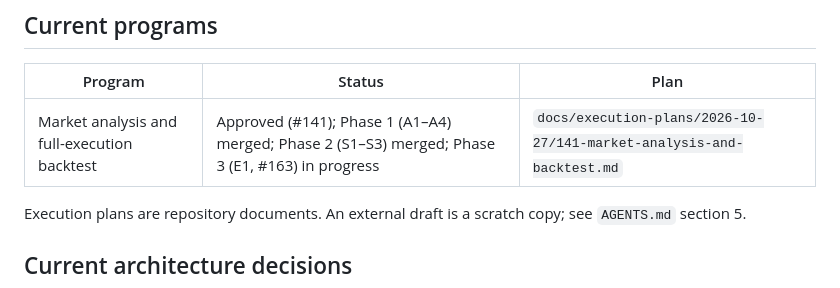
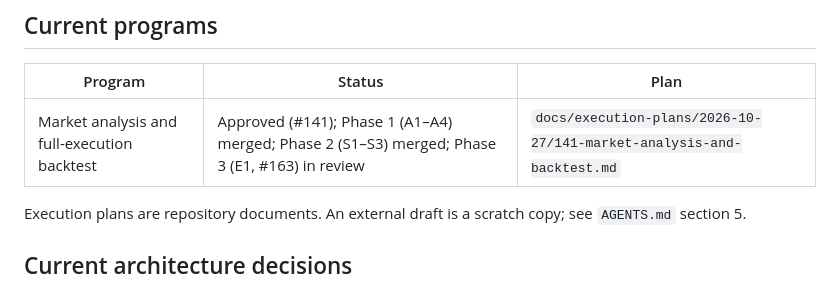
Before and after one commit to quant-rule/quant-rule, a Markdown page: docs/README.md, the part around the change. Drawn GitHub-style.

Commit message:
docs: record the execution-types pull request
Link the E1 plan and AI transparency log to PR #164 and mark the
program status as in review.

```diff
--- a/docs/README.md
+++ b/docs/README.md
@@ -24,7 +24,7 @@ The documentation tree is `docs/<kind>/<YYYY-MM-DD>/<file>.md`: the kind comes f
 
 | Program | Status | Plan |
 |---|---|---|
-| Market analysis and full-execution backtest | Approved (#141); Phase 1 (A1–A4) merged; Phase 2 (S1–S3) merged; Phase 3 (E1, #163) in progress | `docs/execution-plans/2026-10-27/141-market-analysis-and-backtest.md` |
+| Market analysis and full-execution backtest | Approved (#141); Phase 1 (A1–A4) merged; Phase 2 (S1–S3) merged; Phase 3 (E1, #163) in review | `docs/execution-plans/2026-10-27/141-market-analysis-and-backtest.md` |
 
 Execution plans are repository documents. An external draft is a scratch copy; see `AGENTS.md` section 5.
 
```
Also changed, not shown: 2 other files.
